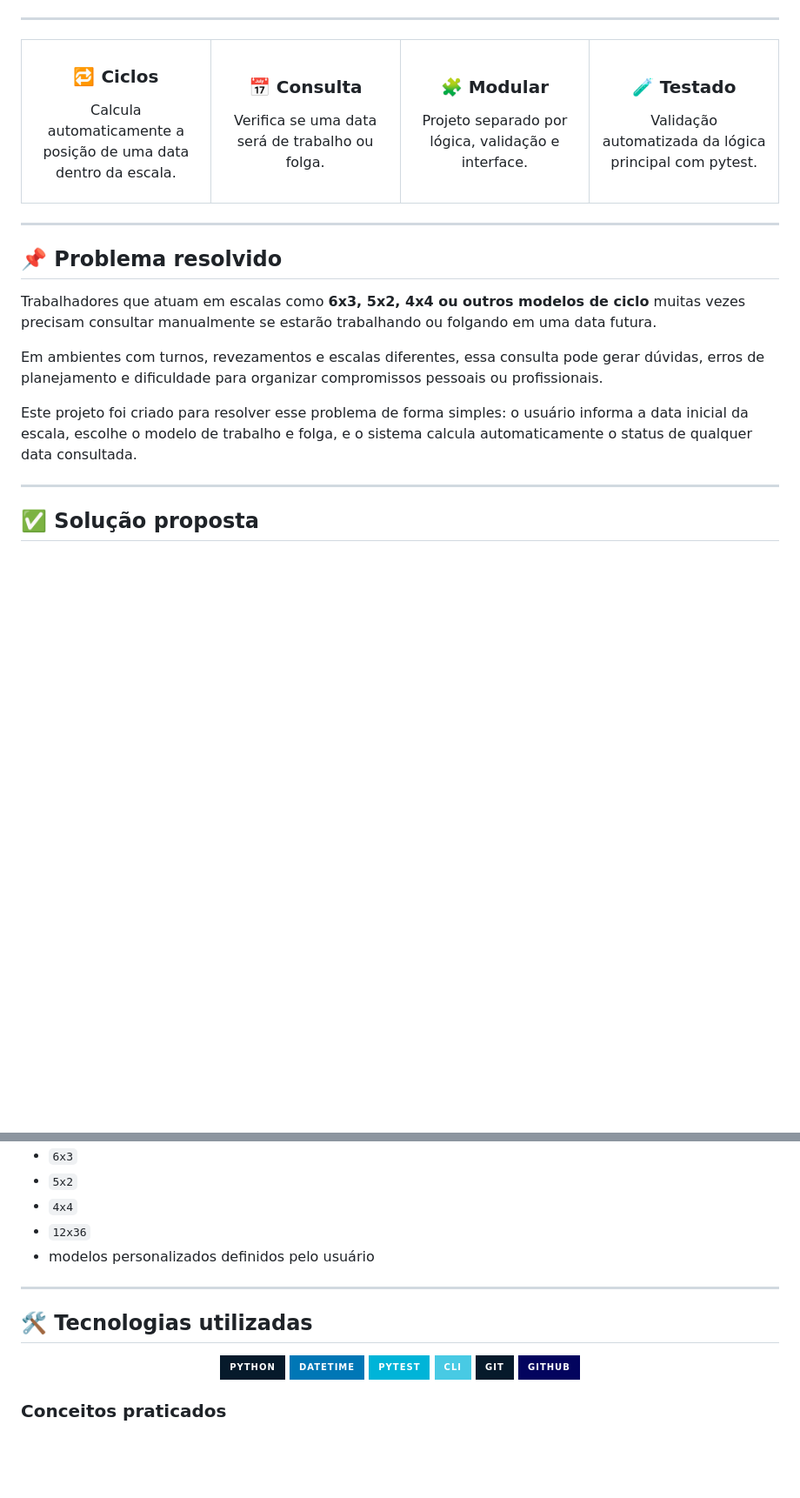
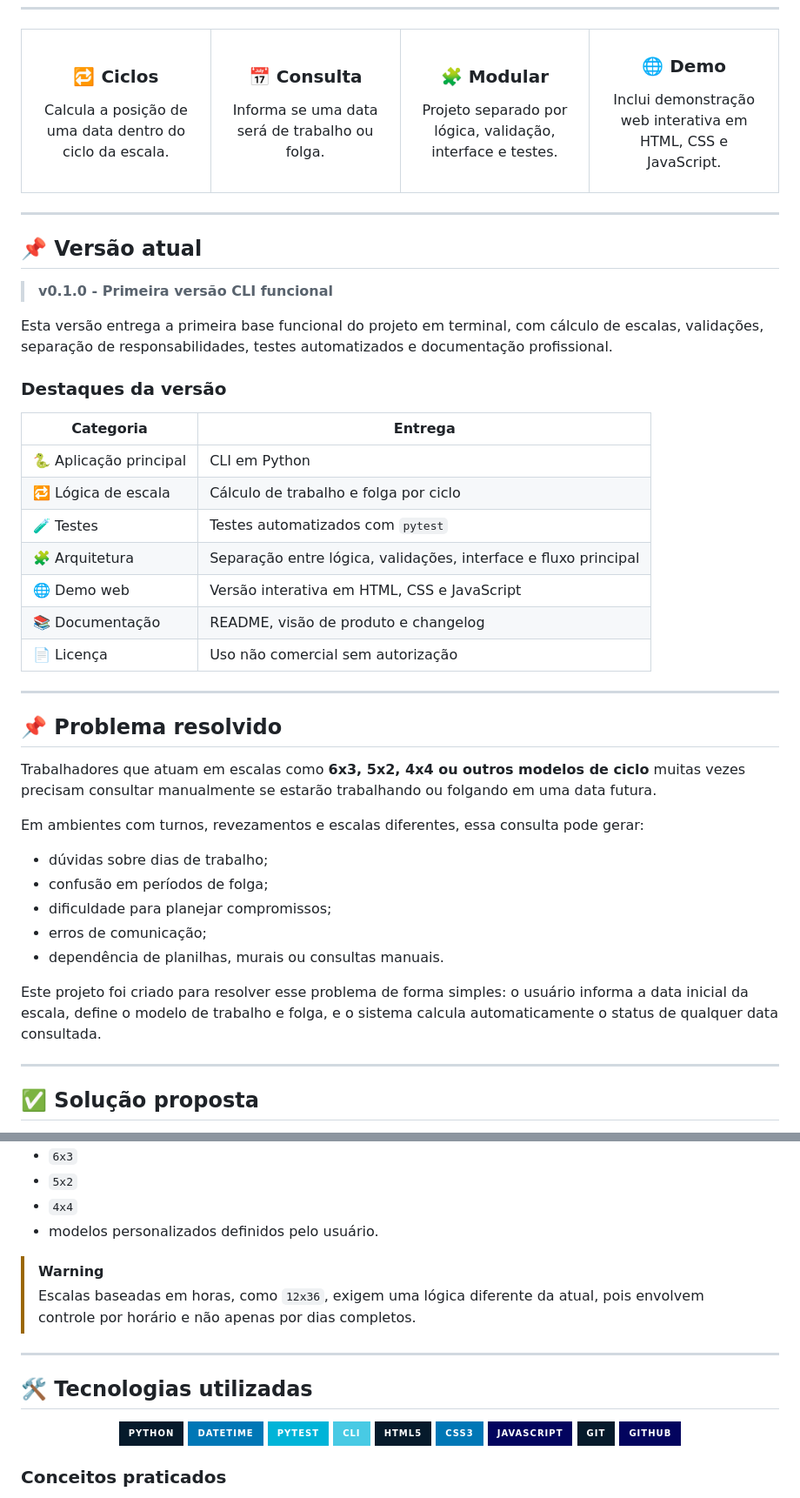
Before and after one commit to Dinox75/simulador-escala-trabalho, a Markdown page: README.md, 2 parts joined by grey strips. Shown at 87% size. Drawn GitHub-style; badges without logos; blank space fills up the shorter version.

Commit message:
docs: melhora README com visual profissional e organogramas
Updated project description, added new badges, and improved clarity in various sections.

```diff
--- a/README.md
+++ b/README.md
@@ -26,22 +32,42 @@
   <tr>
     <td width="25%" align="center">
       <h3>🔁 Ciclos</h3>
-      <p>Calcula automaticamente a posição de uma data dentro da escala.</p>
+      <p>Calcula a posição de uma data dentro do ciclo da escala.</p>
     </td>
     <td width="25%" align="center">
       <h3>📅 Consulta</h3>
-      <p>Verifica se uma data será de trabalho ou folga.</p>
+      <p>Informa se uma data será de trabalho ou folga.</p>
     </td>
     <td width="25%" align="center">
       <h3>🧩 Modular</h3>
-      <p>Projeto separado por lógica, validação e interface.</p>
+      <p>Projeto separado por lógica, validação, interface e testes.</p>
     </td>
     <td width="25%" align="center">
-      <h3>🧪 Testado</h3>
-      <p>Validação automatizada da lógica principal com pytest.</p>
+      <h3>🌐 Demo</h3>
+      <p>Inclui demonstração web interativa em HTML, CSS e JavaScript.</p>
     </td>
   </tr>
 </table>
+
+---
+
+## 📌 Versão atual
+
+> **v0.1.0 - Primeira versão CLI funcional**
+
+Esta versão entrega a primeira base funcional do projeto em terminal, com cálculo de escalas, validações, separação de responsabilidades, testes automatizados e documentação profissional.
+
+### Destaques da versão
+
+| Categoria | Entrega |
+|---|---|
+| 🐍 Aplicação principal | CLI em Python |
+| 🔁 Lógica de escala | Cálculo de trabalho e folga por ciclo |
+| 🧪 Testes | Testes automatizados com `pytest` |
+| 🧩 Arquitetura | Separação entre lógica, validações, interface e fluxo principal |
+| 🌐 Demo web | Versão interativa em HTML, CSS e JavaScript |
+| 📚 Documentação | README, visão de produto e changelog |
+| 📄 Licença | Uso não comercial sem autorização |
 
 ---
 
@@ -49,9 +75,15 @@
 
 Trabalhadores que atuam em escalas como **6x3, 5x2, 4x4 ou outros modelos de ciclo** muitas vezes precisam consultar manualmente se estarão trabalhando ou folgando em uma data futura.
 
-Em ambientes com turnos, revezamentos e escalas diferentes, essa consulta pode gerar dúvidas, erros de planejamento e dificuldade para organizar compromissos pessoais ou profissionais.
+Em ambientes com turnos, revezamentos e escalas diferentes, essa consulta pode gerar:
 
-Este projeto foi criado para resolver esse problema de forma simples: o usuário informa a data inicial da escala, escolhe o modelo de trabalho e folga, e o sistema calcula automaticamente o status de qualquer data consultada.
+- dúvidas sobre dias de trabalho;
+- confusão em períodos de folga;
+- dificuldade para planejar compromissos;
+- erros de comunicação;
+- dependência de planilhas, murais ou consultas manuais.
+
+Este projeto foi criado para resolver esse problema de forma simples: o usuário informa a data inicial da escala, define o modelo de trabalho e folga, e o sistema calcula automaticamente o status de qualquer data consultada.
 
 ---
 
@@ -260,8 +397,10 @@ Essa abordagem permite reaproveitar a mesma lógica para diferentes modelos de e
 - `6x3`
 - `5x2`
 - `4x4`
-- `12x36`
-- modelos personalizados definidos pelo usuário
+- modelos personalizados definidos pelo usuário.
+
+> [!WARNING]
+> Escalas baseadas em horas, como `12x36`, exigem uma lógica diferente da atual, pois envolvem controle por horário e não apenas por dias completos.
 
 ---
 
@@ -272,6 +411,9 @@ Essa abordagem permite reaproveitar a mesma lógica para diferentes modelos de e
   <img src="https://img.shields.io/badge/Datetime-0077B6?style=for-the-badge">
   <img src="https://img.shields.io/badge/Pytest-00B4D8?style=for-the-badge&logo=pytest&logoColor=white">
   <img src="https://img.shields.io/badge/CLI-48CAE4?style=for-the-badge">
+  <img src="https://img.shields.io/badge/HTML5-061A2B?style=for-the-badge&logo=html5&logoColor=E34F26">
+  <img src="https://img.shields.io/badge/CSS3-0077B6?style=for-the-badge&logo=css3&logoColor=white">
+  <img src="https://img.shields.io/badge/JavaScript-03045E?style=for-the-badge&logo=javascript&logoColor=F7DF1E">
   <img src="https://img.shields.io/badge/Git-061A2B?style=for-the-badge&logo=git&logoColor=F05032">
   <img src="https://img.shields.io/badge/GitHub-03045E?style=for-the-badge&logo=github&logoColor=white">
 </p>
```
Also changed, not shown: other parts of README.md (+197 -26 lines).
